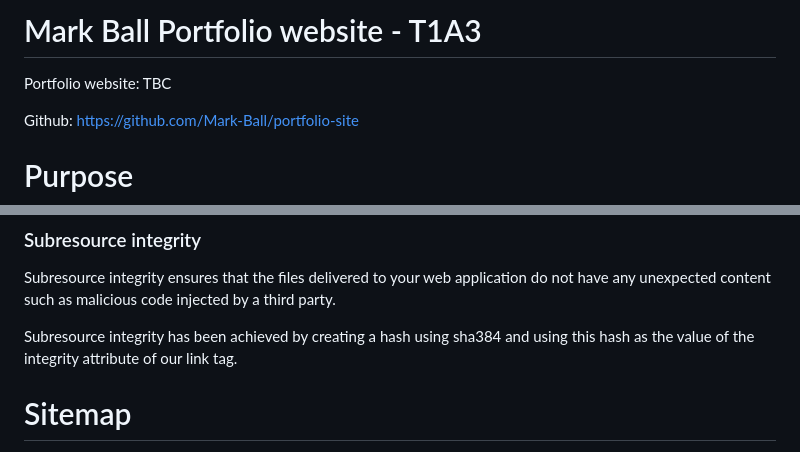
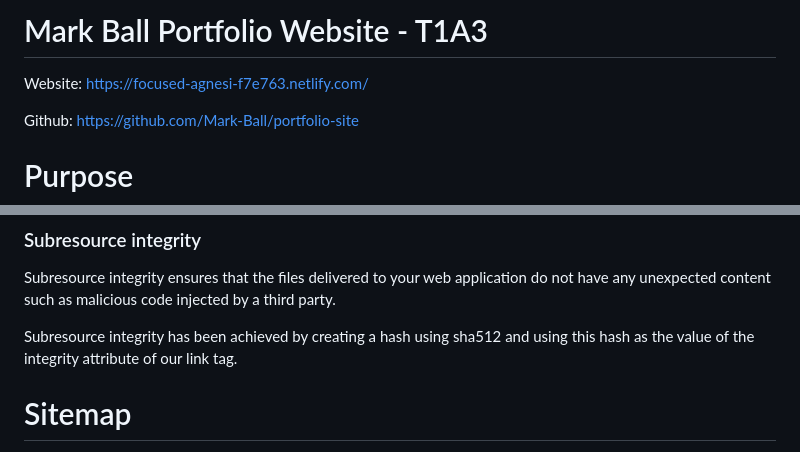
Before and after one commit to Mark-Ball/portfolio-site, a Markdown page: README.md, 2 parts joined by grey strips. Drawn GitHub-style.

```diff
--- a/README.md
+++ b/README.md
@@ -1,6 +1,6 @@
-# Mark Ball Portfolio website - T1A3
+# Mark Ball Portfolio Website - T1A3
 
-Portfolio website: TBC
+Website: https://focused-agnesi-f7e763.netlify.com/
 
 Github: https://github.com/Mark-Ball/portfolio-site
 
@@ -65,7 +65,7 @@ Three versions of the website have been produced and saved on different branches
 
 Subresource integrity ensures that the files delivered to your web application do not have any unexpected content such as malicious code injected by a third party.
 
-Subresource integrity has been achieved by creating a hash using sha384 and using this hash as the value of the integrity attribute of our link tag.
+Subresource integrity has been achieved by creating a hash using sha512 and using this hash as the value of the integrity attribute of our link tag.
 
 # Sitemap
 
```
Also changed, not shown: docs/trello_3.jpg (added), 6 other files.
